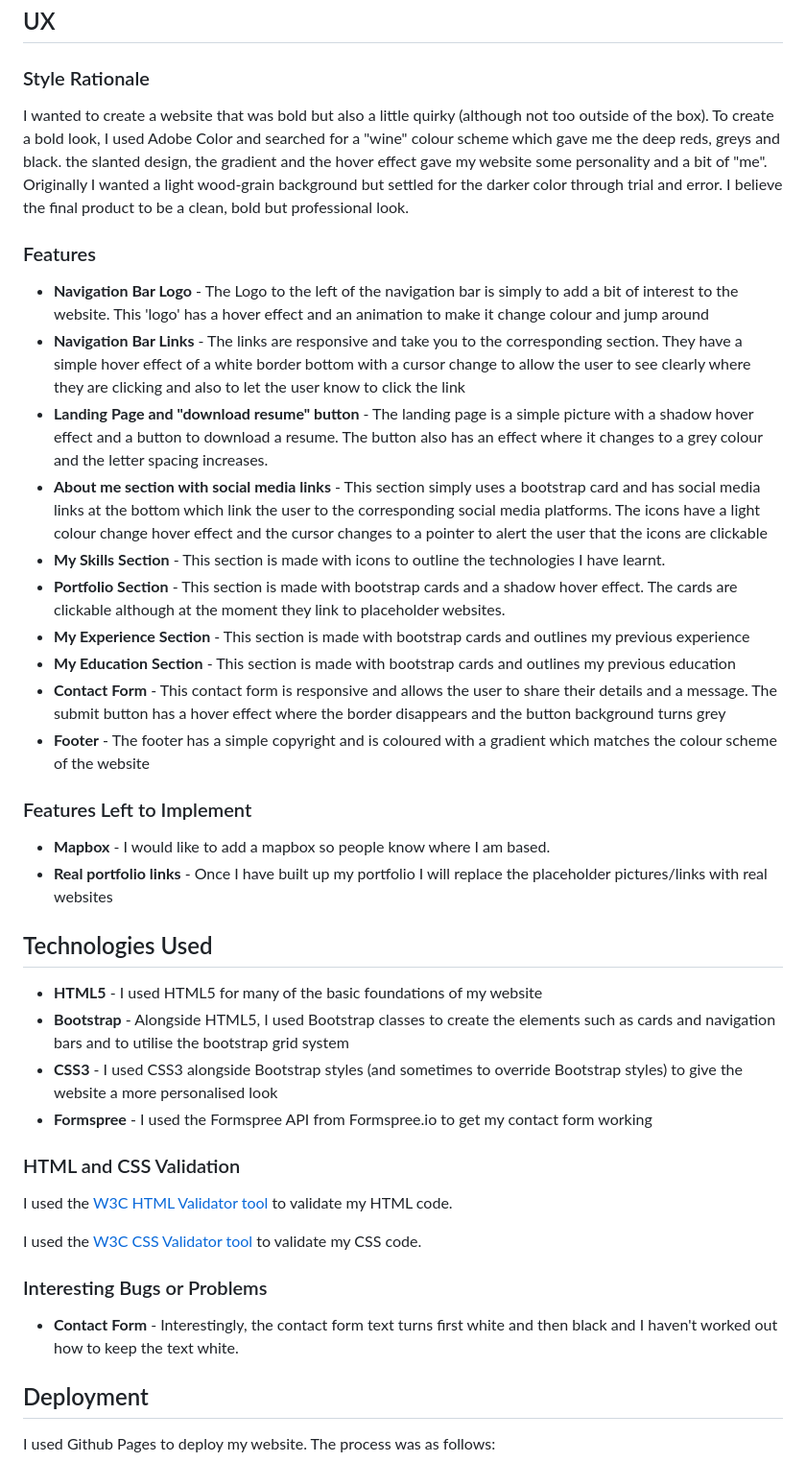
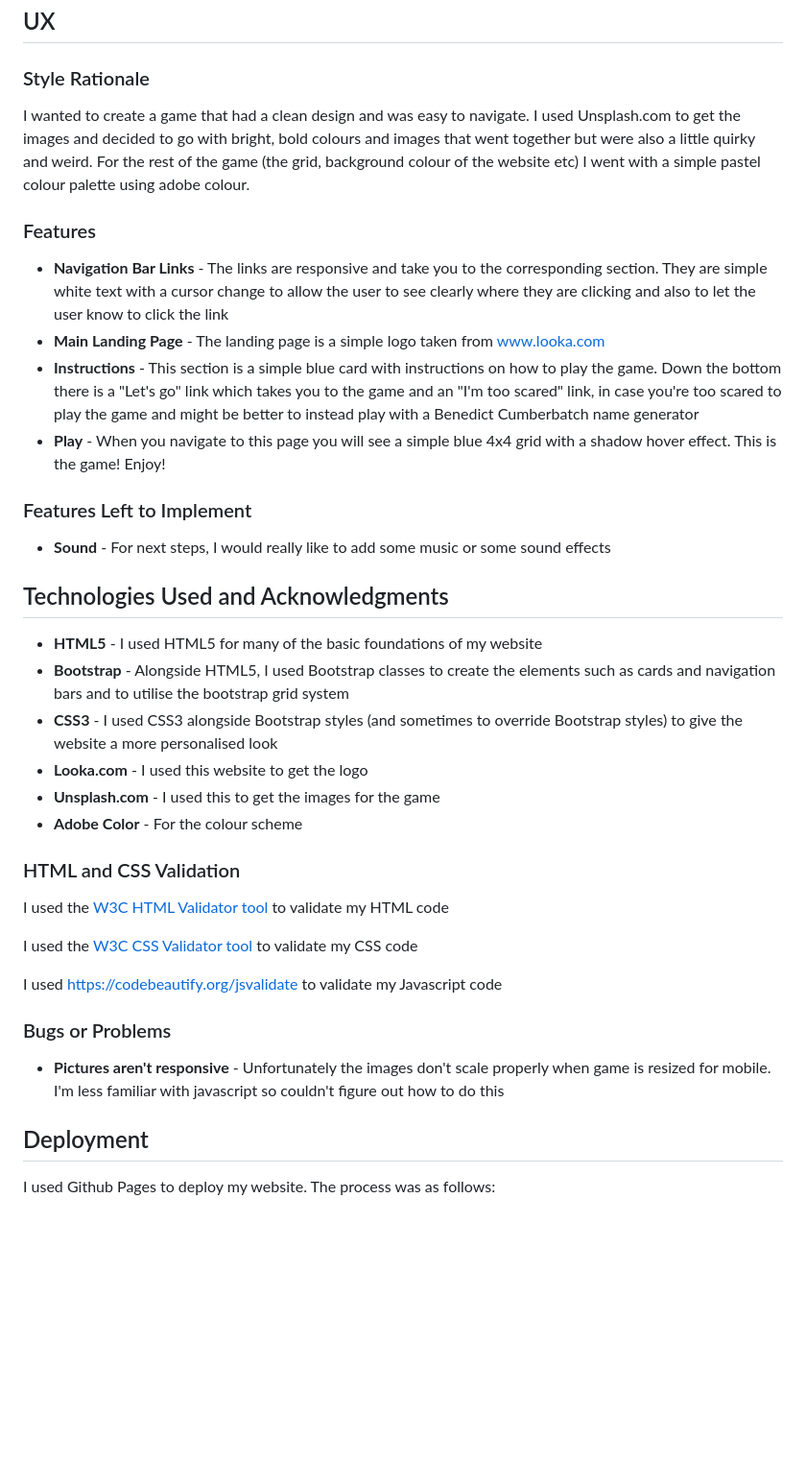
Before and after one commit to josiekiwi/project_two, a Markdown page: README.md, the part around the change printed below. Shown: that part at 96% size. Drawn GitHub-style; blank space fills up the shorter version.

Commit message:
Updated the readme
Updated the following sections:
Features
Features left to implement
Technologies and Acknowledgments
Bugs or problems
Deployment
GH pages link

```diff
--- a/README.md
+++ b/README.md
@@ -16,44 +16,40 @@ This website aims to provide users with an easy game experience where the rules
 
 ### Style Rationale
 
-I wanted to create a website that was bold but also a little quirky (although not too outside of the box).
-To create a bold look, I used Adobe Color and searched for a "wine" colour scheme which gave me the deep reds, greys and black. the slanted design, the gradient and the hover effect gave my website some personality and a bit of "me". Originally I wanted a light wood-grain background but settled for the darker color through trial and error. I believe the final product to be a clean, bold but professional look.
+I wanted to create a game that had a clean design and was easy to navigate. I used Unsplash.com to get the images and decided to go with bright, bold colours and images that went together but were also a little quirky and weird. For the rest of the game (the grid, background colour of the website etc) I went with a simple pastel colour palette using adobe colour.
 
 ### Features
-- **Navigation Bar Logo** - The Logo to the left of the navigation bar is simply to add a bit of interest to the website. This 'logo' has a hover effect and an animation to make it change colour and jump around
-- **Navigation Bar Links** - The links are responsive and take you to the corresponding section. They have a simple hover effect of a white border bottom with a cursor change to allow the user to see clearly where they are clicking and also to let the user know to click the link
-- **Landing Page and "download resume" button** - The landing page is a simple picture with a shadow hover effect and a button to download a resume. The button also has an effect where it changes to a grey colour and the letter spacing increases.
-- **About me section with social media links** - This section simply uses a bootstrap card and has social media links at the bottom which link the user to the corresponding social media platforms. The icons have a light colour change hover effect and the cursor changes to a pointer to alert the user that the icons are clickable
-- **My Skills Section** - This section is made with icons to outline the technologies I have learnt.
-- **Portfolio Section** - This section is made with bootstrap cards and a shadow hover effect. The cards are clickable although at the moment they link to placeholder websites.
-- **My Experience Section** - This section is made with bootstrap cards and outlines my previous experience
-- **My Education Section** - This section is made with bootstrap cards and outlines my previous education
-- **Contact Form** - This contact form is responsive and allows the user to share their details and a message. The submit button has a hover effect where the border disappears and the button background turns grey
-- **Footer** - The footer has a simple copyright and is coloured with a gradient which matches the colour scheme of the website
+- **Navigation Bar Links** - The links are responsive and take you to the corresponding section. They are simple white text with a cursor change to allow the user to see clearly where they are clicking and also to let the user know to click the link
+- **Main Landing Page** - The landing page is a simple logo taken from www.looka.com
+- **Instructions** - This section is a simple blue card with instructions on how to play the game. Down the bottom there is a "Let's go" link which takes you to the game and an "I'm too scared" link, in case you're too scared to play the game and might be better to instead play with a Benedict Cumberbatch name generator
+- **Play** - When you navigate to this page you will see a simple blue 4x4 grid with a shadow hover effect. This is the game! Enjoy!
 
 ### Features Left to Implement
 
-- **Mapbox** - I would like to add a mapbox so people know where I am based.
-- **Real portfolio links** - Once I have built up my portfolio I will replace the placeholder pictures/links with real websites
+- **Sound** - For next steps, I would really like to add some music or some sound effects
 
 
-## Technologies Used
+## Technologies Used and Acknowledgments
 
 - **HTML5** - I used HTML5 for many of the basic foundations of my website
 - **Bootstrap** - Alongside HTML5, I used Bootstrap classes to create the elements such as cards and navigation bars and to utilise the bootstrap grid system
 - **CSS3** - I used CSS3 alongside Bootstrap styles (and sometimes to override Bootstrap styles) to give the website a more personalised look
-- **Formspree** - I used the Formspree API from Formspree.io to get my contact form working
+- **Looka.com** - I used this website to get the logo
+- **Unsplash.com** - I used this to get the images for the game
+- **Adobe Color** - For the colour scheme
 
 
 ### HTML and CSS Validation
 
-I used the [W3C HTML Validator tool](https://validator.w3.org/#validate_by_input) to validate my HTML code.
+I used the [W3C HTML Validator tool](https://validator.w3.org/#validate_by_input) to validate my HTML code
 
-I used the [W3C CSS Validator tool](https://jigsaw.w3.org/css-validator/#validate_by_input) to validate my CSS code.
+I used the [W3C CSS Validator tool](https://jigsaw.w3.org/css-validator/#validate_by_input) to validate my CSS code
 
-### Interesting Bugs or Problems
+I used https://codebeautify.org/jsvalidate to validate my Javascript code
 
-- **Contact Form** - Interestingly, the contact form text turns first white and then black and I haven't worked out how to keep the text white.
+### Bugs or Problems
+
+- **Pictures aren't responsive** - Unfortunately the images don't scale properly when game is resized for mobile. I'm less familiar with javascript so couldn't figure out how to do this
 
 ## Deployment
 
```
Also changed, not shown: other parts of README.md (+1 -15 lines).
